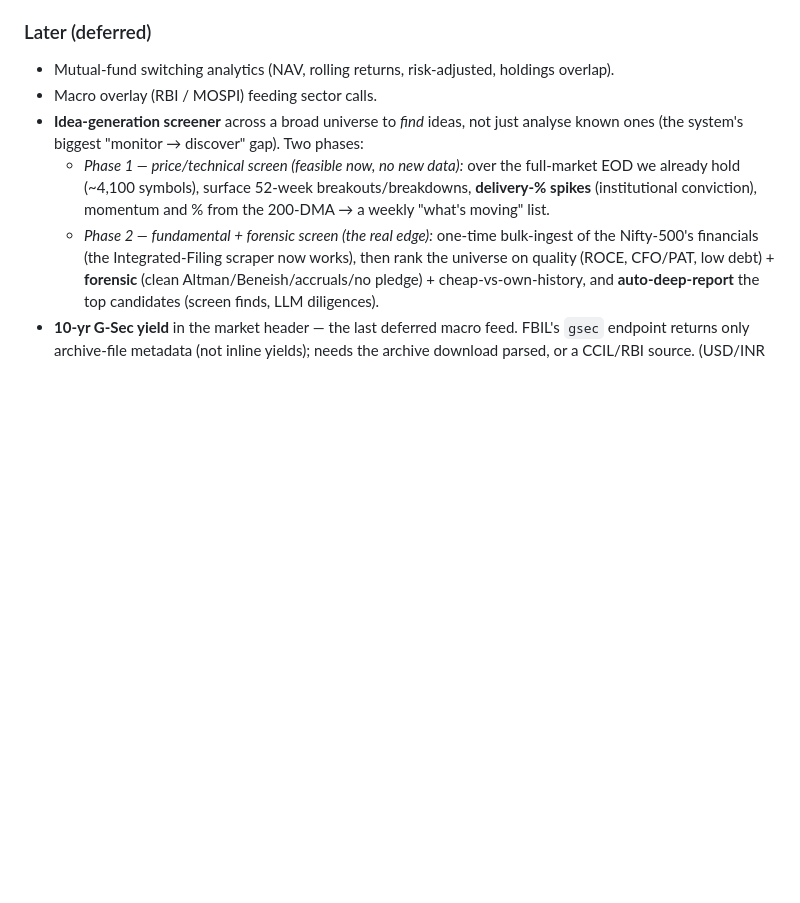
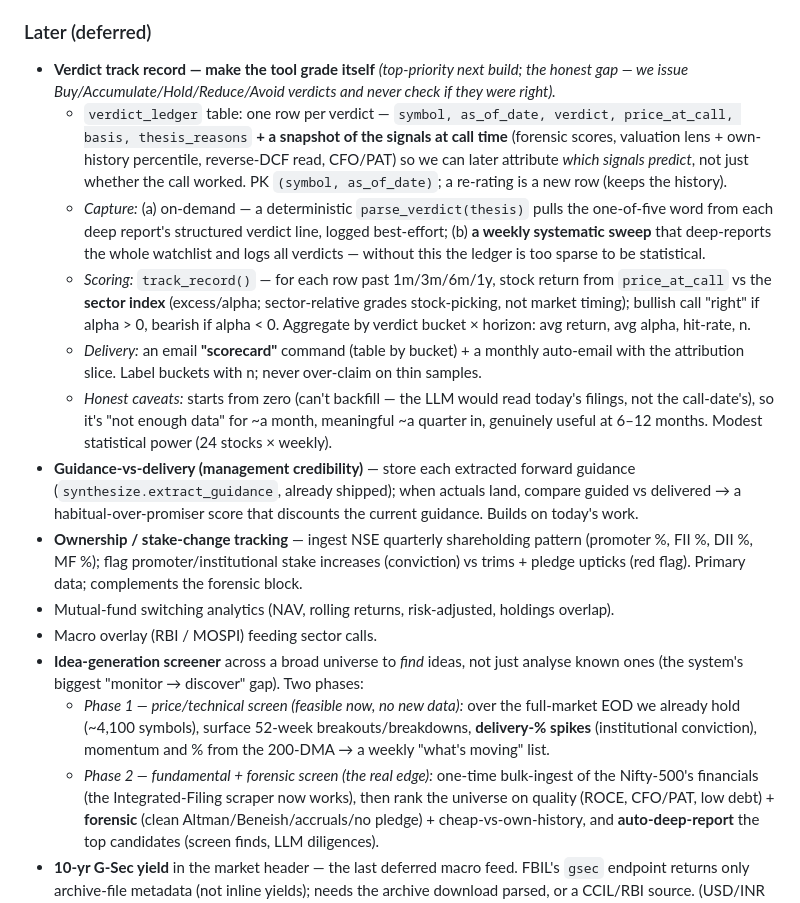
Before and after one commit to Aaryan-Nakhat/aaryan-nakhat-equity-research, a Markdown page: docs/PLAN.md, the part around the change. GitHub-like rendering; blank space fills up the shorter version.

Commit message:
docs(plan): backlog the verdict track-record system (+ guidance-vs-delivery, ownership tracking)

```diff
--- a/docs/PLAN.md
+++ b/docs/PLAN.md
@@ -162,6 +162,32 @@ Commands `/watch`, `/unwatch`, `/watchlist`, `/scan`. 27-stock watchlist populat
   accruals + cash conversion are clean.
 
 ### Later (deferred)
+- **Verdict track record — make the tool grade itself** *(top-priority next build; the honest
+  gap — we issue Buy/Accumulate/Hold/Reduce/Avoid verdicts and never check if they were right).*
+  - `verdict_ledger` table: one row per verdict — `symbol, as_of_date, verdict, price_at_call,
+    basis, thesis_reasons` **+ a snapshot of the signals at call time** (forensic scores,
+    valuation lens + own-history percentile, reverse-DCF read, CFO/PAT) so we can later attribute
+    *which signals predict*, not just whether the call worked. PK `(symbol, as_of_date)`; a
+    re-rating is a new row (keeps the history).
+  - *Capture:* (a) on-demand — a deterministic `parse_verdict(thesis)` pulls the one-of-five word
+    from each deep report's structured verdict line, logged best-effort; (b) **a weekly systematic
+    sweep** that deep-reports the whole watchlist and logs all verdicts — without this the ledger
+    is too sparse to be statistical.
+  - *Scoring:* `track_record()` — for each row past 1m/3m/6m/1y, stock return from `price_at_call`
+    vs the **sector index** (excess/alpha; sector-relative grades stock-picking, not market timing);
+    bullish call "right" if alpha > 0, bearish if alpha < 0. Aggregate by verdict bucket × horizon:
+    avg return, avg alpha, hit-rate, n.
+  - *Delivery:* an email **"scorecard"** command (table by bucket) + a monthly auto-email with the
+    attribution slice. Label buckets with n; never over-claim on thin samples.
+  - *Honest caveats:* starts from zero (can't backfill — the LLM would read today's filings, not
+    the call-date's), so it's "not enough data" for ~a month, meaningful ~a quarter in, genuinely
+    useful at 6–12 months. Modest statistical power (24 stocks × weekly).
+- **Guidance-vs-delivery (management credibility)** — store each extracted forward guidance
+  (`synthesize.extract_guidance`, already shipped); when actuals land, compare guided vs delivered
+  → a habitual-over-promiser score that discounts the current guidance. Builds on today's work.
+- **Ownership / stake-change tracking** — ingest NSE quarterly shareholding pattern (promoter %,
+  FII %, DII %, MF %); flag promoter/institutional stake increases (conviction) vs trims + pledge
+  upticks (red flag). Primary data; complements the forensic block.
 - Mutual-fund switching analytics (NAV, rolling returns, risk-adjusted,
   holdings overlap).
 - Macro overlay (RBI / MOSPI) feeding sector calls.
```
